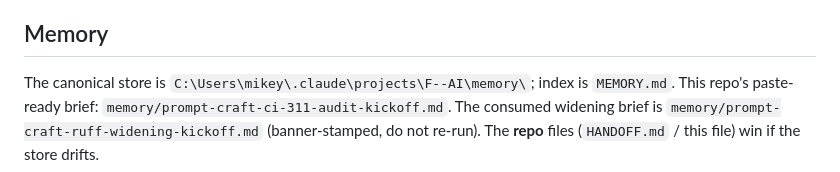
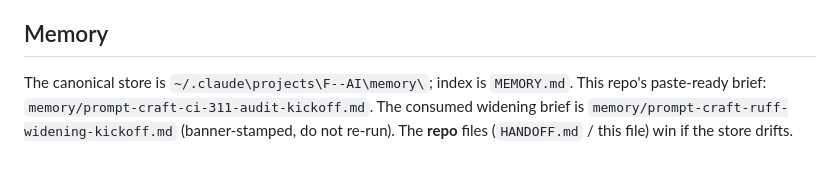
Before and after one commit to mcp-tool-shop-org/prompt-craft, a Markdown page: ADVISOR.md, the part around the change. GitHub-like rendering.

```diff
--- a/ADVISOR.md
+++ b/ADVISOR.md
@@ -156,7 +156,7 @@ Still out, only if asked:
 
 ## Memory
 
-The canonical store is `C:\Users\mikey\.claude\projects\F--AI\memory\`; index is
+The canonical store is `~/.claude\projects\F--AI\memory\`; index is
 `MEMORY.md`. This repo's paste-ready brief:
 `memory/prompt-craft-ci-311-audit-kickoff.md`. The consumed widening brief is
 `memory/prompt-craft-ruff-widening-kickoff.md` (banner-stamped, do not re-run).
```
Also changed, not shown: grok.md (+2 -2 lines).
